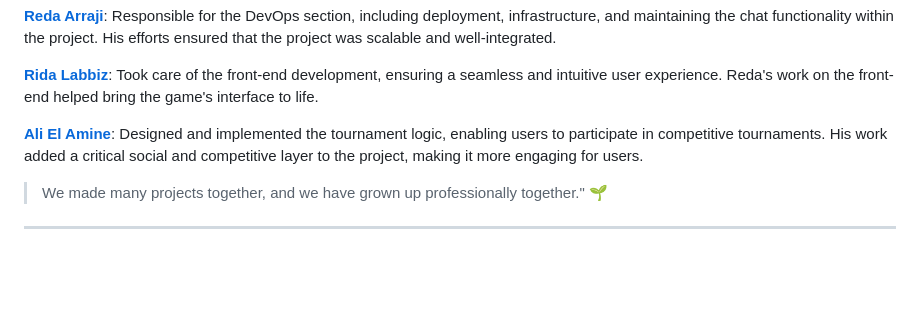
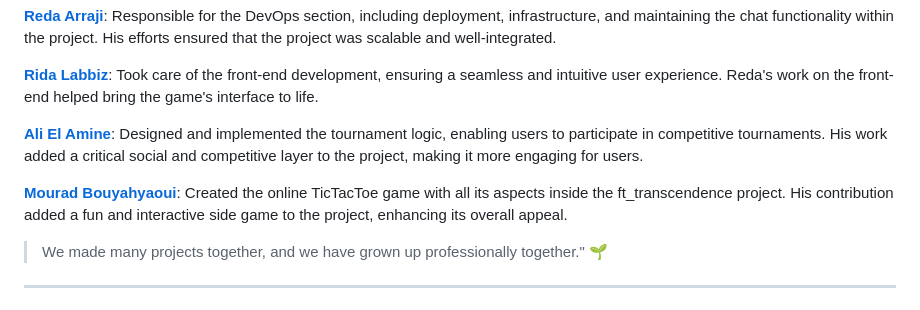
Before and after one commit to amaitou/PongAPI, a Markdown page: README.md, the part around the change. Rendered like a GitHub page; blank space fills up the shorter version.

Commit message:
added another contributor

```diff
--- a/README.md
+++ b/README.md
@@ -39,6 +39,8 @@ before we dive into the project, I would like to extend my sincere thanks to the
 **[Rida Labbiz](https://github.com/rlabbiz)**: Took care of the front-end development, ensuring a seamless and intuitive user experience. Reda's work on the front-end helped bring the game's interface to life.
 
 **[Ali El Amine](https://github.com/Root-07)**: Designed and implemented the tournament logic, enabling users to participate in competitive tournaments. His work added a critical social and competitive layer to the project, making it more engaging for users.
+
+**[Mourad Bouyahyaoui](https://github.com/mbouyahy)**: Created the online TicTacToe game with all its aspects inside the ft_transcendence project. His contribution added a fun and interactive side game to the project, enhancing its overall appeal.
 
 > We made many projects together, and we have grown up professionally together." 🌱
 
```
